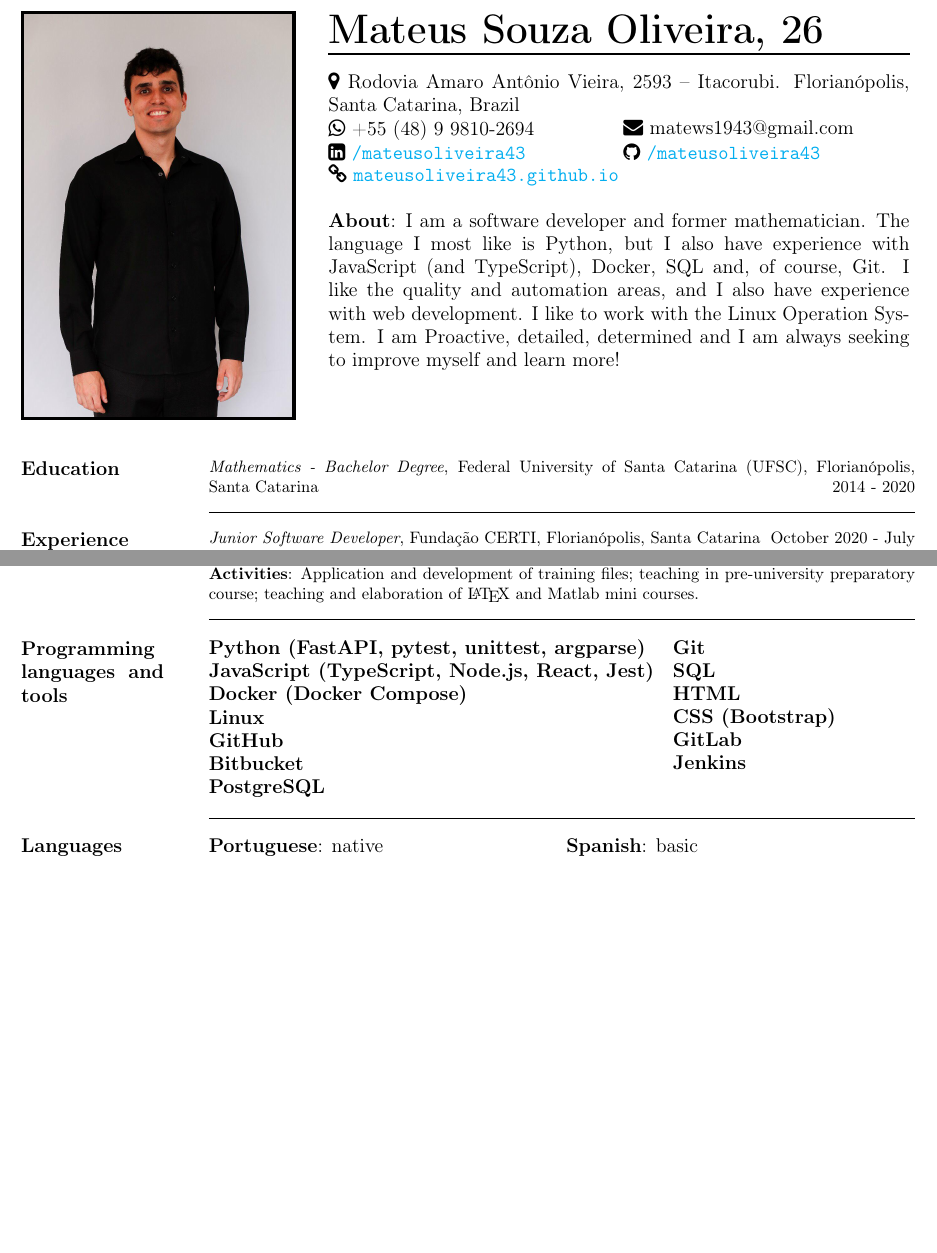
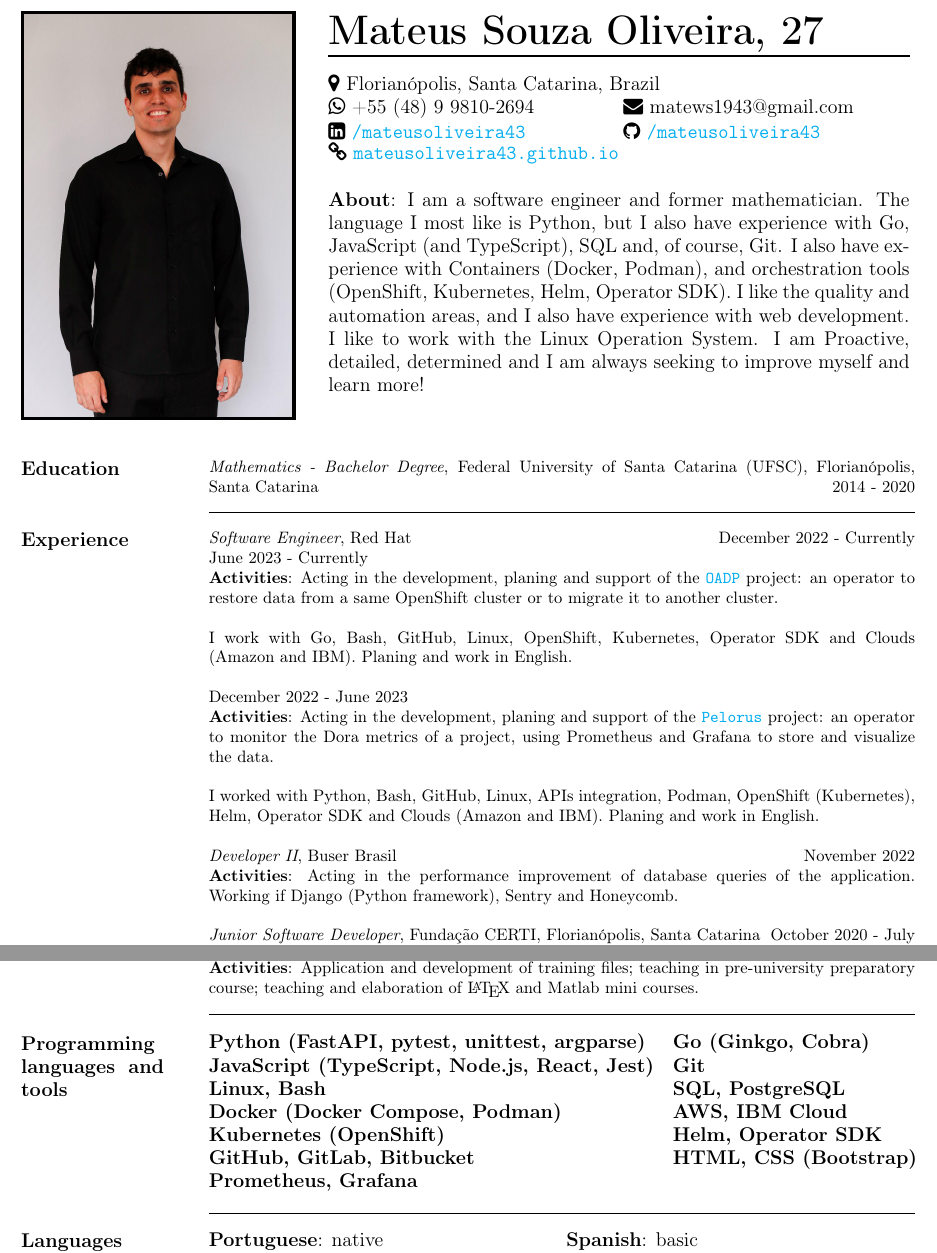
Before and after one commit to mateusoliveira43/CVs, a LaTeX CV (CV_Mateus_EN.tex): two parts of pages 1 and 2 of 2, joined at a grey line, cut so that both start at the same text, the shorter picture padded with empty space. Compiled offline with pdfLaTeX.

Commit message:
last updated CV files
Signed-off-by: Mateus Oliveira <msouzaol@redhat.com>

```diff
--- a/CV_Mateus_EN.tex
+++ b/CV_Mateus_EN.tex
@@ -26,19 +26,14 @@
 
 %%%%%%%%%%%%%%%%%%%% - Usage Changes - %%%%%%%%%%%%%%%%%%%%
 \newcommand{\professional}{Mateus Souza Oliveira}
-\newcommand{\age}{26}
-\newcommand{\address}{Rodovia Amaro Antônio Vieira, 2593 -- Itacorubi. Florianópolis, Santa Catarina, Brazil}
+\newcommand{\age}{27}
+\newcommand{\address}{Florianópolis, Santa Catarina, Brazil}
 \newcommand{\phone}{+55 (48) 9 9810-2694}
 \newcommand{\email}{matews1943@gmail.com}
 \renewcommand{\date}{\today}
 \newcommand{\about}{
-    I am a software developer and former mathematician. The language I most
-    like is Python, but I also have experience with JavaScript (and TypeScript),
-    Docker, SQL and, of course, Git. I like the quality and automation areas, and
-    I also have experience with web development. I like to work with the Linux
-    Operation System. I am Proactive, detailed, determined and I am always
-    seeking to improve myself and learn more!
-	\vspace{2\baselineskip}
+    I am a software engineer and former mathematician. The language I most like is Python, but I also have experience with Go, JavaScript (and TypeScript), SQL and, of course, Git. I also have experience with Containers (Docker, Podman), and orchestration tools (OpenShift, Kubernetes, Helm, Operator SDK). I like the quality and automation areas, and I also have experience with web development. I like to work with the Linux Operation System. I am Proactive, detailed, determined and I am always seeking to improve myself and learn more!
+	\vspace{1\baselineskip}
 }
 %%%%%%%%%%%%%%%%% - End of Usage Changes - %%%%%%%%%%%%%%%%
 
@@ -110,6 +105,20 @@
 	}
 
 	\createSection[1]{Experience}{2}{
+     \textit{Software Engineer}, Red Hat \hfill December 2022 - Currently \\
+        June 2023 - Currently\\
+        \textbf{Activities}: Acting in the development, planing and support of the \href{https://github.com/openshift/oadp-operator/}{\texttt{OADP}} project: an operator to restore data from a same OpenShift cluster or to migrate it to another cluster.\\
+
+        I work with Go, Bash, GitHub, Linux, OpenShift, Kubernetes, Operator SDK and Clouds (Amazon and IBM). Planing and work in English.\\
+
+        December 2022 - June 2023\\
+        \textbf{Activities}: Acting in the development, planing and support of the \href{https://github.com/dora-metrics/pelorus/}{\texttt{Pelorus}} project: an operator to monitor the Dora metrics of a project, using Prometheus and Grafana to store and visualize the data.\\
+
+        I worked with Python, Bash, GitHub, Linux, APIs integration, Podman, OpenShift (Kubernetes), Helm, Operator SDK and Clouds (Amazon and IBM). Planing and work in English.\\
+
+        \textit{Developer II}, Buser Brasil \hfill November 2022 \\
+        \textbf{Activities}: Acting in the performance improvement of database queries of the application. Working if Django (Python framework), Sentry and Honeycomb.\\
+
 	    \textit{Junior Software Developer}, Fundação CERTI, Florianópolis, Santa Catarina \hfill October 2020 - July 2022 \\
 	    May 2022 - July 2022\\
         \textbf{Activities}: Maintenance of German company's Python Framework for testing real and simulated devices and implementation of new tests. Client structure being GitLab.\\
@@ -149,19 +158,19 @@
 			\begin{minipage}{0.65\linewidth}
 				Python (FastAPI, pytest, unittest, argparse)\\
 				JavaScript (TypeScript, Node.js, React, Jest)\\
-				Docker (Docker Compose)\\
-				Linux\\
-				GitHub\\
-				Bitbucket\\
-				PostgreSQL\\
+				Linux, Bash\\
+				Docker (Docker Compose, Podman)\\
+				Kubernetes (OpenShift)\\
+				GitHub, GitLab, Bitbucket\\
+				Prometheus, Grafana\\
 			\end{minipage}
 			\begin{minipage}{0.35\linewidth}
+				Go (Ginkgo, Cobra)\\
 				Git\\
-				SQL\\
-				HTML\\
-				CSS (Bootstrap)\\
-				GitLab\\
-				Jenkins\\
+				SQL, PostgreSQL\\
+				AWS, IBM Cloud\\
+				Helm, Operator SDK\\
+				HTML, CSS (Bootstrap)\\
 				\vspace{\baselineskip}
 			\end{minipage}
 		}
```
Also changed, not shown: CV_Mateus_PT.tex (+28 -18 lines), CV_Mateus_EN.pdf, CV_Mateus_PT.pdf.
